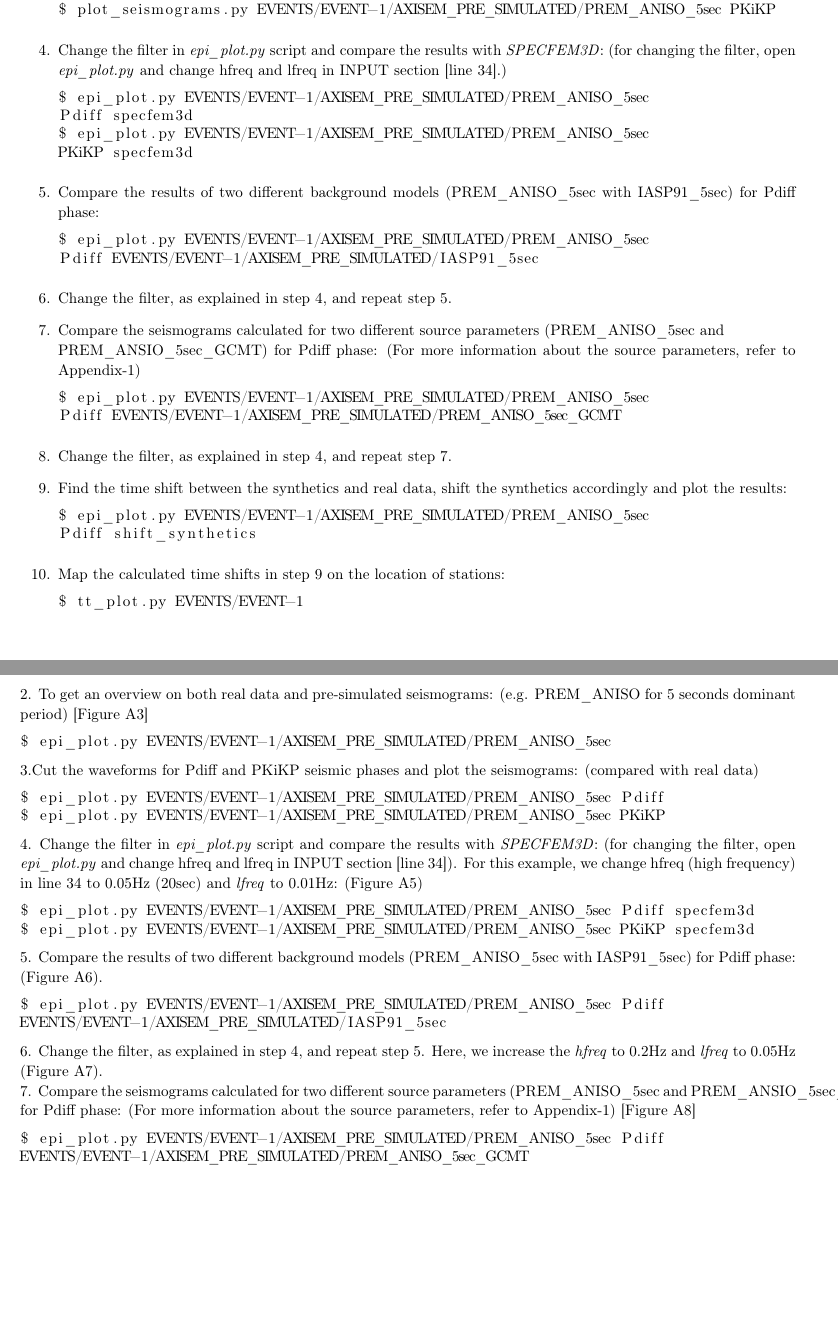
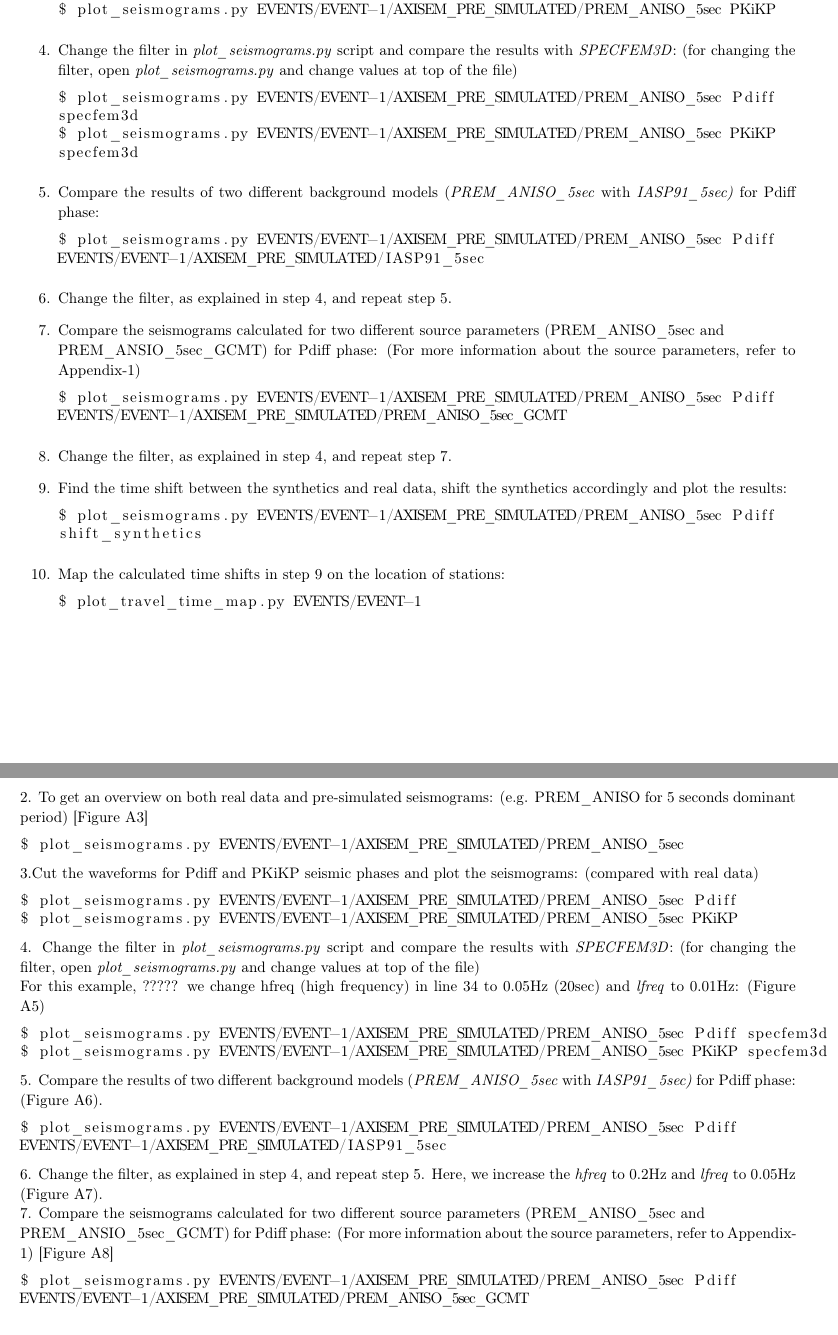
Before and after one commit to geodynamics/axisem, a LaTeX document (MANUAL/AXISEM_TUTORIAL/AXISEMTutorial.tex): two parts of pages 2 and 6 of 12, joined at a grey line, cut so that both start at the same text, the shorter picture padded with empty space. Compiled offline with pdfLaTeX.

Commit message:
- almost a final version

```diff
--- a/MANUAL/AXISEM_TUTORIAL/AXISEMTutorial.tex
+++ b/MANUAL/AXISEM_TUTORIAL/AXISEMTutorial.tex
@@ -127,23 +128,23 @@
 $ plot_seismograms.py EVENTS/EVENT-1/AXISEM_PRE_SIMULATED/PREM_ANISO_5sec PKiKP
 \end{lstlisting}
 
-\item Change the filter in \textit{epi\_plot.py} script and compare the results with
-\textit{SPECFEM3D}: (for changing the filter, open \textit{epi\_plot.py }and change
-hfreq and lfreq in INPUT section [line 34].)
+\item Change the filter in \textit{plot\_seismograms.py} script and compare the results with
+\textit{SPECFEM3D}: (for changing the filter, open \textit{plot\_seismograms.py} and change
+values at top of the file)
 
 \begin{lstlisting}
-$ epi_plot.py EVENTS/EVENT-1/AXISEM_PRE_SIMULATED/PREM_ANISO_5sec
-Pdiff specfem3d
-$ epi_plot.py EVENTS/EVENT-1/AXISEM_PRE_SIMULATED/PREM_ANISO_5sec
-PKiKP specfem3d
+$ plot_seismograms.py EVENTS/EVENT-1/AXISEM_PRE_SIMULATED/PREM_ANISO_5sec Pdiff
+specfem3d
+$ plot_seismograms.py EVENTS/EVENT-1/AXISEM_PRE_SIMULATED/PREM_ANISO_5sec PKiKP
+specfem3d
 \end{lstlisting}
 
-\item Compare the results of two different background models (PREM\_ANISO\_5sec with
-IASP91\_5sec) for Pdiff phase:
+\item Compare the results of two different background models (\textit{PREM\_ANISO\_5sec} with
+\textit{IASP91\_5sec)} for Pdiff phase:
 
 \begin{lstlisting}
-$ epi_plot.py EVENTS/EVENT-1/AXISEM_PRE_SIMULATED/PREM_ANISO_5sec
-Pdiff EVENTS/EVENT-1/AXISEM_PRE_SIMULATED/IASP91_5sec
+$ plot_seismograms.py EVENTS/EVENT-1/AXISEM_PRE_SIMULATED/PREM_ANISO_5sec Pdiff
+EVENTS/EVENT-1/AXISEM_PRE_SIMULATED/IASP91_5sec
 \end{lstlisting}
 
 \item Change the filter, as explained in step 4, and repeat step 5.
@@ -153,8 +154,8 @@
 parameters, refer to Appendix-1)
 
 \begin{lstlisting}
-$ epi_plot.py EVENTS/EVENT-1/AXISEM_PRE_SIMULATED/PREM_ANISO_5sec
-Pdiff EVENTS/EVENT-1/AXISEM_PRE_SIMULATED/PREM_ANISO_5sec_GCMT
+$ plot_seismograms.py EVENTS/EVENT-1/AXISEM_PRE_SIMULATED/PREM_ANISO_5sec Pdiff
+EVENTS/EVENT-1/AXISEM_PRE_SIMULATED/PREM_ANISO_5sec_GCMT
 \end{lstlisting}
 
 \item Change the filter, as explained in step 4, and repeat step 7.
@@ -163,14 +164,14 @@
 accordingly and plot the results:
 
 \begin{lstlisting}
-$ epi_plot.py EVENTS/EVENT-1/AXISEM_PRE_SIMULATED/PREM_ANISO_5sec
-Pdiff shift_synthetics
+$ plot_seismograms.py EVENTS/EVENT-1/AXISEM_PRE_SIMULATED/PREM_ANISO_5sec Pdiff
+shift_synthetics
 \end{lstlisting}
 
 \item Map the calculated time shifts in step 9 on the location of stations:
 
 \begin{lstlisting}
-$ tt_plot.py EVENTS/EVENT-1
+$ plot_travel_time_map.py EVENTS/EVENT-1
 \end{lstlisting}
 
 \end{enumerate}
@@ -303,14 +307,14 @@
 2. To get an overview on both real data and pre-simulated seismograms: (e.g. PREM\_ANISO
 for 5 seconds dominant period) [Figure A3]
 \begin{lstlisting}
-$ epi_plot.py EVENTS/EVENT-1/AXISEM_PRE_SIMULATED/PREM_ANISO_5sec
+$ plot_seismograms.py EVENTS/EVENT-1/AXISEM_PRE_SIMULATED/PREM_ANISO_5sec
 \end{lstlisting}
 
 3.Cut the waveforms for Pdiff and PKiKP seismic phases and plot the seismograms:
 (compared with real data)
 \begin{lstlisting}
-$ epi_plot.py EVENTS/EVENT-1/AXISEM_PRE_SIMULATED/PREM_ANISO_5sec Pdiff
-$ epi_plot.py EVENTS/EVENT-1/AXISEM_PRE_SIMULATED/PREM_ANISO_5sec PKiKP
+$ plot_seismograms.py EVENTS/EVENT-1/AXISEM_PRE_SIMULATED/PREM_ANISO_5sec Pdiff
+$ plot_seismograms.py EVENTS/EVENT-1/AXISEM_PRE_SIMULATED/PREM_ANISO_5sec PKiKP
 \end{lstlisting}
 
 \begin{figure}
@@ -342,15 +346,15 @@
 \end{figure}
 
 
-4. Change the filter in \textit{epi\_plot.py} script and compare the results with
-\textit{SPECFEM3D}: (for changing the filter, open \textit{epi\_plot.py }and change
-hfreq and lfreq in INPUT section [line 34]). For this example, we change hfreq
-(high frequency) in line 34 to 0.05Hz (20sec) and \textit{lfreq }to 0.01Hz: (Figure
+4. Change the filter in \textit{plot\_seismograms.py} script and compare the results with
+\textit{SPECFEM3D}: (for changing the filter, open \textit{plot\_seismograms.py} and change
+values at top of the file) \\
+For this example, ????? we change hfreq (high frequency) in line 34 to 0.05Hz (20sec) and \textit{lfreq }to 0.01Hz: (Figure
 A5)
 
 \begin{lstlisting}
-$ epi_plot.py EVENTS/EVENT-1/AXISEM_PRE_SIMULATED/PREM_ANISO_5sec Pdiff specfem3d
-$ epi_plot.py EVENTS/EVENT-1/AXISEM_PRE_SIMULATED/PREM_ANISO_5sec PKiKP specfem3d
+$ plot_seismograms.py EVENTS/EVENT-1/AXISEM_PRE_SIMULATED/PREM_ANISO_5sec Pdiff specfem3d
+$ plot_seismograms.py EVENTS/EVENT-1/AXISEM_PRE_SIMULATED/PREM_ANISO_5sec PKiKP specfem3d
 \end{lstlisting}
 
 
@@ -372,11 +376,11 @@
 \end{center}
 \end{figure}
 
-5. Compare the results of two different background models (PREM\_ANISO\_5sec with
-IASP91\_5sec) for Pdiff phase: (Figure A6).
+5. Compare the results of two different background models (\textit{PREM\_ANISO\_5sec} with
+\textit{IASP91\_5sec)} for Pdiff phase: (Figure A6).
 
 \begin{lstlisting}
-$ epi_plot.py EVENTS/EVENT-1/AXISEM_PRE_SIMULATED/PREM_ANISO_5sec Pdiff
+$ plot_seismograms.py EVENTS/EVENT-1/AXISEM_PRE_SIMULATED/PREM_ANISO_5sec Pdiff
 EVENTS/EVENT-1/AXISEM_PRE_SIMULATED/IASP91_5sec
 \end{lstlisting}
 
@@ -403,12 +407,12 @@
 \end{center}
 \end{figure}
 
-7. Compare the seismograms calculated for two different source parameters (PREM\_ANISO\_5sec
-and PREM\_ANSIO\_5sec\_GCMT) for Pdiff phase: (For more information about the source
+7. Compare the seismograms calculated for two different source parameters (PREM\_ANISO\_5sec and \\
+PREM\_ANSIO\_5sec\_GCMT) for Pdiff phase: (For more information about the source
 parameters, refer to Appendix-1) [Figure A8]
 
 \begin{lstlisting}
-$ epi_plot.py EVENTS/EVENT-1/AXISEM_PRE_SIMULATED/PREM_ANISO_5sec Pdiff
+$ plot_seismograms.py EVENTS/EVENT-1/AXISEM_PRE_SIMULATED/PREM_ANISO_5sec Pdiff
 EVENTS/EVENT-1/AXISEM_PRE_SIMULATED/PREM_ANISO_5sec_GCMT
 \end{lstlisting}
 
```
Also changed, not shown: MANUAL/AXISEM_TUTORIAL/AXISEMTutorial.pdf, MANUAL/AXISEM_TUTORIAL/AXISEMTutorial.tex (26 more changed lines), 2 other files.
